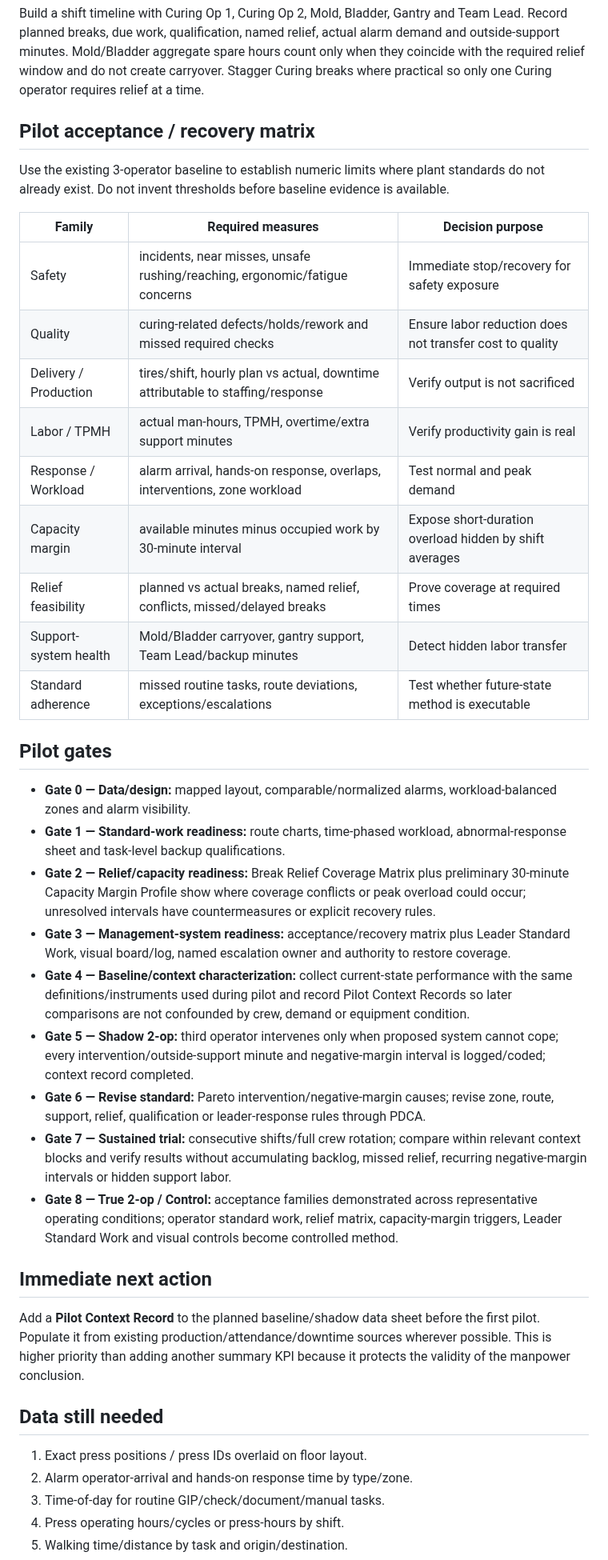
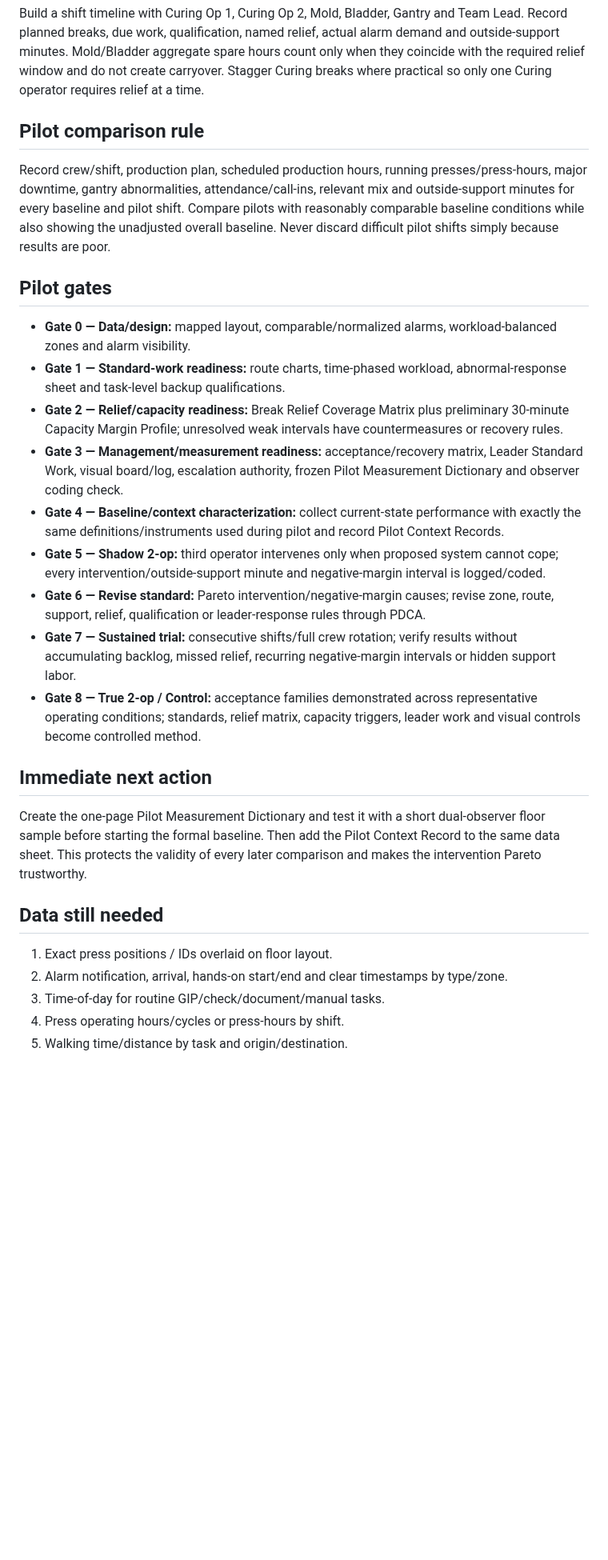
Before and after one commit to nithin1999/Playground, a Markdown page: curing-tpmh-dashboard/README.md, the part around one of its changes. Shown at 80% size. Drawn GitHub-style; blank space fills up the shorter version.

Commit message:
Add pilot measurement-definition gate

```diff
--- a/curing-tpmh-dashboard/README.md
+++ b/curing-tpmh-dashboard/README.md
@@ -41,38 +36,26 @@ Do not include unattended automatic press processing as occupied labor. Mark neg
 ## Break Relief Coverage Matrix
 Build a shift timeline with Curing Op 1, Curing Op 2, Mold, Bladder, Gantry and Team Lead. Record planned breaks, due work, qualification, named relief, actual alarm demand and outside-support minutes. Mold/Bladder aggregate spare hours count only when they coincide with the required relief window and do not create carryover. Stagger Curing breaks where practical so only one Curing operator requires relief at a time.
 
-## Pilot acceptance / recovery matrix
-Use the existing 3-operator baseline to establish numeric limits where plant standards do not already exist. Do not invent thresholds before baseline evidence is available.
-
-| Family | Required measures | Decision purpose |
-|---|---|---|
-| Safety | incidents, near misses, unsafe rushing/reaching, ergonomic/fatigue concerns | Immediate stop/recovery for safety exposure |
-| Quality | curing-related defects/holds/rework and missed required checks | Ensure labor reduction does not transfer cost to quality |
-| Delivery / Production | tires/shift, hourly plan vs actual, downtime attributable to staffing/response | Verify output is not sacrificed |
-| Labor / TPMH | actual man-hours, TPMH, overtime/extra support minutes | Verify productivity gain is real |
-| Response / Workload | alarm arrival, hands-on response, overlaps, interventions, zone workload | Test normal and peak demand |
-| Capacity margin | available minutes minus occupied work by 30-minute interval | Expose short-duration overload hidden by shift averages |
-| Relief feasibility | planned vs actual breaks, named relief, conflicts, missed/delayed breaks | Prove coverage at required times |
-| Support-system health | Mold/Bladder carryover, gantry support, Team Lead/backup minutes | Detect hidden labor transfer |
-| Standard adherence | missed routine tasks, route deviations, exceptions/escalations | Test whether future-state method is executable |
+## Pilot comparison rule
+Record crew/shift, production plan, scheduled production hours, running presses/press-hours, major downtime, gantry abnormalities, attendance/call-ins, relevant mix and outside-support minutes for every baseline and pilot shift. Compare pilots with reasonably comparable baseline conditions while also showing the unadjusted overall baseline. Never discard difficult pilot shifts simply because results are poor.
 
 ## Pilot gates
 - **Gate 0 — Data/design:** mapped layout, comparable/normalized alarms, workload-balanced zones and alarm visibility.
 - **Gate 1 — Standard-work readiness:** route charts, time-phased workload, abnormal-response sheet and task-level backup qualifications.
-- **Gate 2 — Relief/capacity readiness:** Break Relief Coverage Matrix plus preliminary 30-minute Capacity Margin Profile show where coverage conflicts or peak overload could occur; unresolved intervals have countermeasures or explicit recovery rules.
-- **Gate 3 — Management-system readiness:** acceptance/recovery matrix plus Leader Standard Work, visual board/log, named escalation owner and authority to restore coverage.
-- **Gate 4 — Baseline/context characterization:** collect current-state performance with the same definitions/instruments used during pilot and record Pilot Context Records so later comparisons are not confounded by crew, demand or equipment condition.
-- **Gate 5 — Shadow 2-op:** third operator intervenes only when proposed system cannot cope; every intervention/outside-support minute and negative-margin interval is logged/coded; context record completed.
+- **Gate 2 — Relief/capacity readiness:** Break Relief Coverage Matrix plus preliminary 30-minute Capacity Margin Profile; unresolved weak intervals have countermeasures or recovery rules.
+- **Gate 3 — Management/measurement readiness:** acceptance/recovery matrix, Leader Standard Work, visual board/log, escalation authority, frozen Pilot Measurement Dictionary and observer coding check.
+- **Gate 4 — Baseline/context characterization:** collect current-state performance with exactly the same definitions/instruments used during pilot and record Pilot Context Records.
+- **Gate 5 — Shadow 2-op:** third operator intervenes only when proposed system cannot cope; every intervention/outside-support minute and negative-margin interval is logged/coded.
 - **Gate 6 — Revise standard:** Pareto intervention/negative-margin causes; revise zone, route, support, relief, qualification or leader-response rules through PDCA.
-- **Gate 7 — Sustained trial:** consecutive shifts/full crew rotation; compare within relevant context blocks and verify results without accumulating backlog, missed relief, recurring negative-margin intervals or hidden support labor.
-- **Gate 8 — True 2-op / Control:** acceptance families demonstrated across representative operating conditions; operator standard work, relief matrix, capacity-margin triggers, Leader Standard Work and visual controls become controlled method.
+- **Gate 7 — Sustained trial:** consecutive shifts/full crew rotation; verify results without accumulating backlog, missed relief, recurring negative-margin intervals or hidden support labor.
+- **Gate 8 — True 2-op / Control:** acceptance families demonstrated across representative operating conditions; standards, relief matrix, capacity triggers, leader work and visual controls become controlled method.
 
 ## Immediate next action
-Add a **Pilot Context Record** to the planned baseline/shadow data sheet before the first pilot. Populate it from existing production/attendance/downtime sources wherever possible. This is higher priority than adding another summary KPI because it protects the validity of the manpower conclusion.
+Create the one-page Pilot Measurement Dictionary and test it with a short dual-observer floor sample before starting the formal baseline. Then add the Pilot Context Record to the same data sheet. This protects the validity of every later comparison and makes the intervention Pareto trustworthy.
 
 ## Data still needed
-1. Exact press positions / press IDs overlaid on floor layout.
-2. Alarm operator-arrival and hands-on response time by type/zone.
+1. Exact press positions / IDs overlaid on floor layout.
+2. Alarm notification, arrival, hands-on start/end and clear timestamps by type/zone.
 3. Time-of-day for routine GIP/check/document/manual tasks.
 4. Press operating hours/cycles or press-hours by shift.
 5. Walking time/distance by task and origin/destination.
```
Also changed, not shown: other parts of curing-tpmh-dashboard/README.md (+10 -14 lines).
